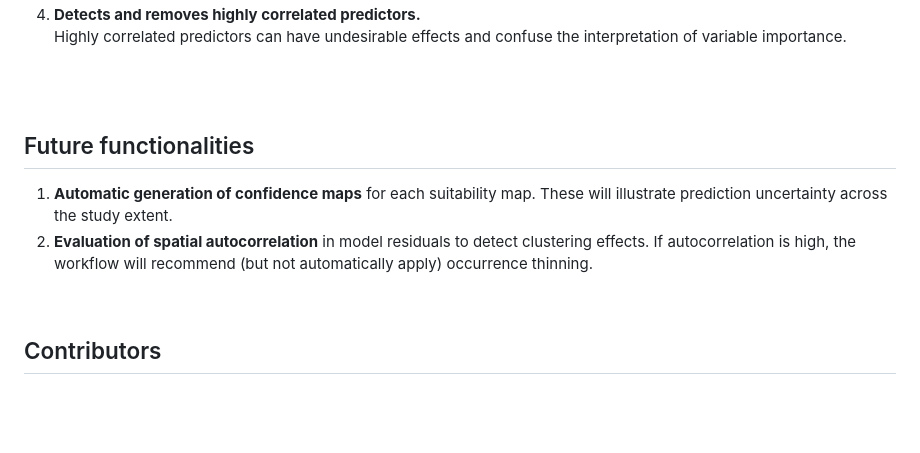
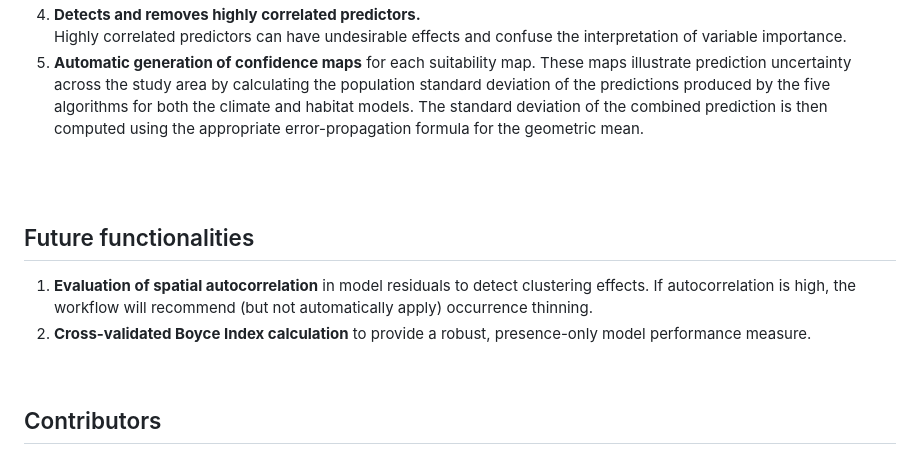
Before and after one commit to trias-project/risk-modelling-and-mapping, a Markdown page: README.md, the part around the change printed below. GitHub-like rendering; blank space fills up the shorter version.

```diff
--- a/README.md
+++ b/README.md
@@ -63,11 +64,12 @@ The workflow requires only a species name and then fits an ensemble of ten machi
 4.	**Detects and removes highly correlated predictors.**<br>
 Highly correlated predictors can have undesirable effects and confuse the interpretation of variable importance.
+5.	**Automatic generation of confidence maps** for each suitability map. These maps illustrate prediction uncertainty across the study area by calculating the population standard deviation of the predictions produced by the five algorithms for both the climate and habitat models. The standard deviation of the combined prediction is then computed using the appropriate error-propagation formula for the geometric mean.
 <br>
 <br>
 
 ## Future functionalities
-1.	**Automatic generation of confidence maps** for each suitability map. These will illustrate prediction uncertainty across the study extent.
-2.	**Evaluation of spatial autocorrelation** in model residuals to detect clustering effects. If autocorrelation is high, the workflow will recommend (but not automatically apply) occurrence thinning.
+1.	**Evaluation of spatial autocorrelation** in model residuals to detect clustering effects. If autocorrelation is high, the workflow will recommend (but not automatically apply) occurrence thinning.
+2.  **Cross-validated Boyce Index calculation** to provide a robust, presence-only model performance measure.
 <br>
 
 ## Contributors
```
Also changed, not shown: other parts of README.md (+8 -7 lines).
